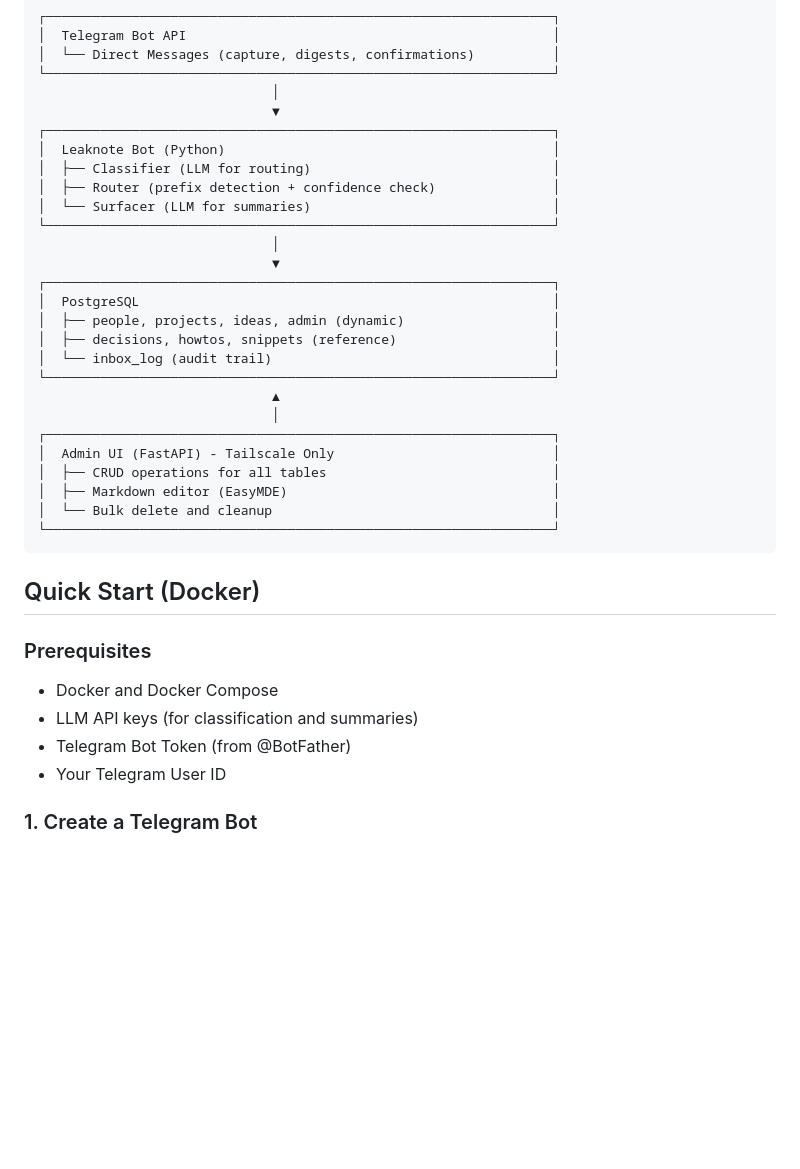
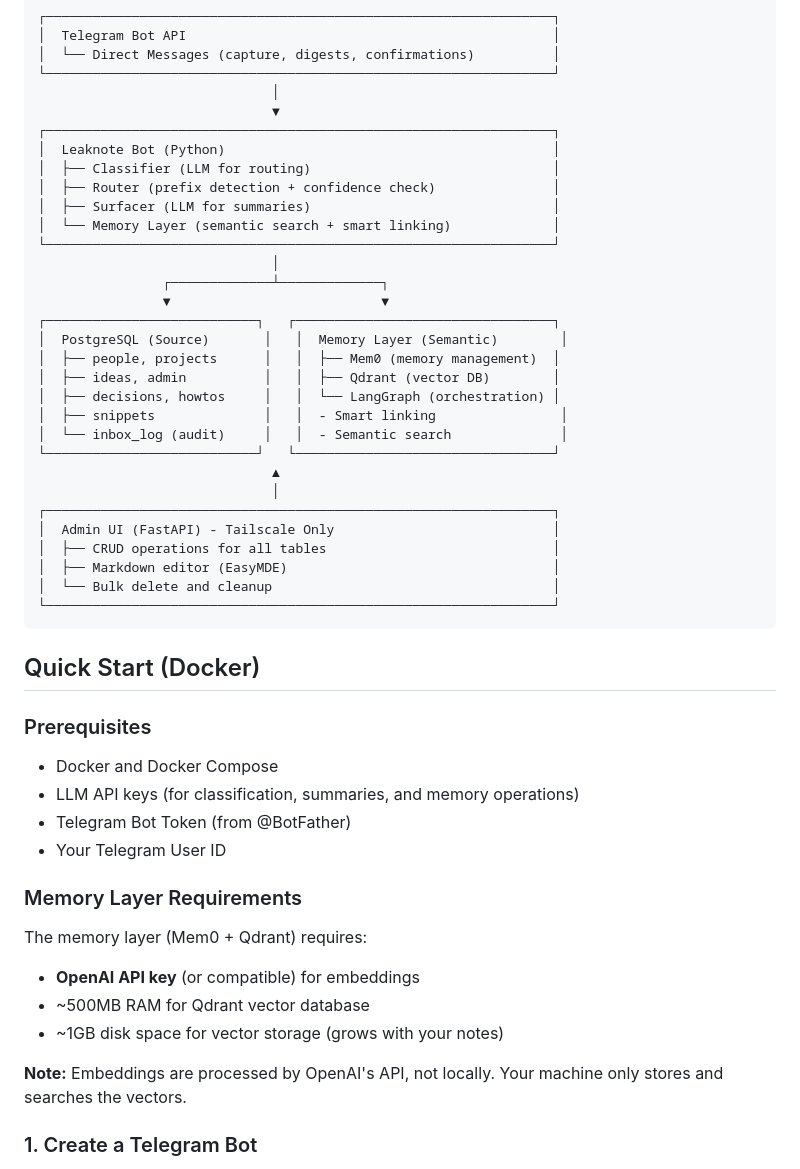
Before and after one commit to carlosapgomes/leaknote, a Markdown page: README.md, the part around one of its changes. Rendered like a GitHub page; blank space fills up the shorter version.

```diff
--- a/README.md
+++ b/README.md
@@ -26,16 +28,20 @@ A self-hosted "second brain" that captures your thoughts via Telegram, classifie
 │  Leaknote Bot (Python)                                          │
 │  ├── Classifier (LLM for routing)                               │
 │  ├── Router (prefix detection + confidence check)               │
-│  └── Surfacer (LLM for summaries)                               │
+│  ├── Surfacer (LLM for summaries)                               │
+│  └── Memory Layer (semantic search + smart linking)             │
 └─────────────────────────────────────────────────────────────────┘
                               │
-                              ▼
-┌─────────────────────────────────────────────────────────────────┐
-│  PostgreSQL                                                     │
-│  ├── people, projects, ideas, admin (dynamic)                   │
-│  ├── decisions, howtos, snippets (reference)                    │
-│  └── inbox_log (audit trail)                                    │
-└─────────────────────────────────────────────────────────────────┘
+                ┌─────────────┴─────────────┐
+                ▼                           ▼
+┌───────────────────────────┐   ┌─────────────────────────────────┐
+│  PostgreSQL (Source)       │   │  Memory Layer (Semantic)        │
+│  ├── people, projects      │   │  ├── Mem0 (memory management)  │
+│  ├── ideas, admin          │   │  ├── Qdrant (vector DB)        │
+│  ├── decisions, howtos     │   │  └── LangGraph (orchestration) │
+│  ├── snippets              │   │  - Smart linking                │
+│  └── inbox_log (audit)     │   │  - Semantic search              │
+└───────────────────────────┘   └─────────────────────────────────┘
                               ▲
                               │
 ┌─────────────────────────────────────────────────────────────────┐
@@ -51,9 +57,19 @@ A self-hosted "second brain" that captures your thoughts via Telegram, classifie
 ### Prerequisites
 
 - Docker and Docker Compose
-- LLM API keys (for classification and summaries)
+- LLM API keys (for classification, summaries, and memory operations)
 - Telegram Bot Token (from @BotFather)
 - Your Telegram User ID
+
+### Memory Layer Requirements
+
+The memory layer (Mem0 + Qdrant) requires:
+
+- **OpenAI API key** (or compatible) for embeddings
+- ~500MB RAM for Qdrant vector database
+- ~1GB disk space for vector storage (grows with your notes)
+
+**Note:** Embeddings are processed by OpenAI's API, not locally. Your machine only stores and searches the vectors.
 
 ### 1. Create a Telegram Bot
 
```
Also changed, not shown: other parts of README.md (+67 -16 lines), docs/configuration.md (+60 -2 lines).
